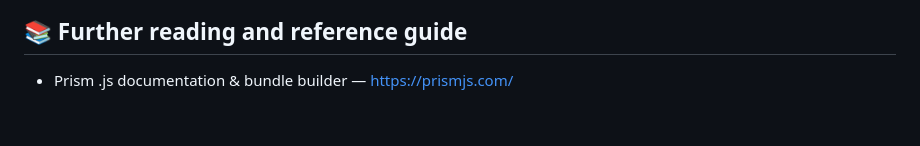
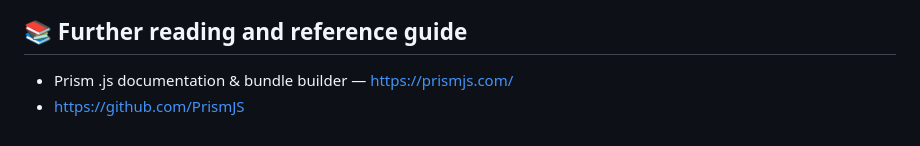
Before and after one commit to alaric-visi/prism, a Markdown page: README.md, the part around the change. Rendered like a GitHub page.

```diff
--- a/README.md
+++ b/README.md
@@ -92,3 +92,4 @@ Any class that starts with language-xxxx (or lang-xxxx) will be highlighted as l
 ## 📚 Further reading and reference guide
 
 - Prism .js documentation & bundle builder — https://prismjs.com/
+- https://github.com/PrismJS
```
